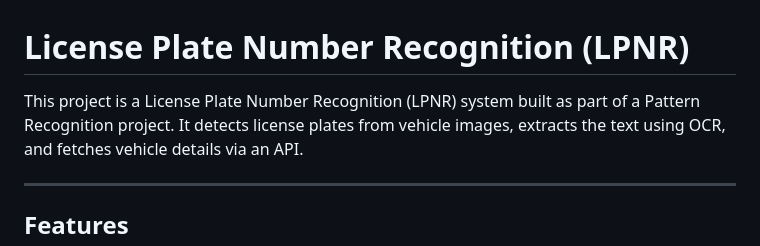
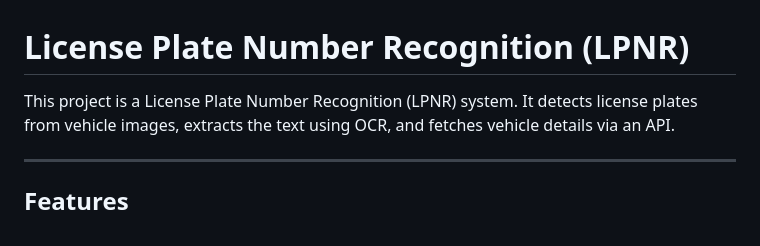
Before and after one commit to Abhay117004/PR, a Markdown page: Readme.md, the part around the change. Drawn GitHub-style.

```diff
--- a/Readme.md
+++ b/Readme.md
@@ -1,6 +1,6 @@
 # License Plate Number Recognition (LPNR)
 
-This project is a License Plate Number Recognition (LPNR) system built as part of a Pattern Recognition project.
+This project is a License Plate Number Recognition (LPNR) system.
 It detects license plates from vehicle images, extracts the text using OCR, and fetches vehicle details via an API.
 
 ---
```
